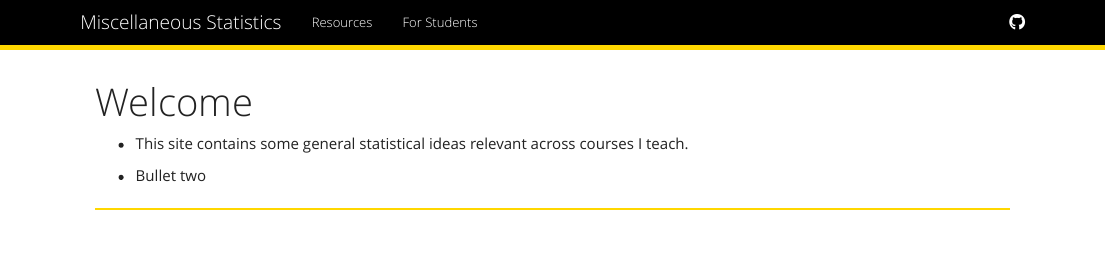
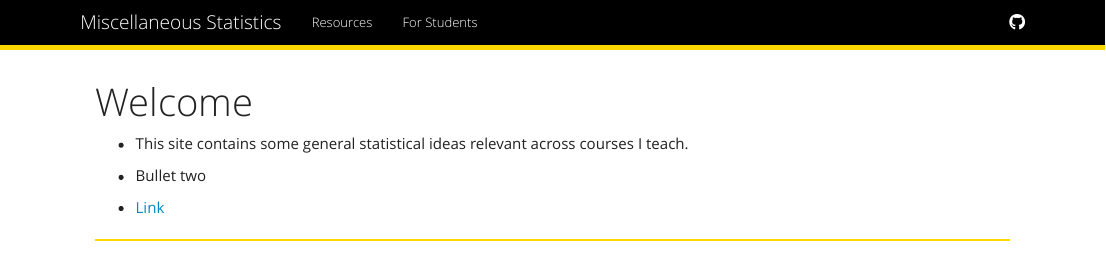
Before and after one commit to alanarnholt/GeneralStatistics, an R Markdown document (index.Rmd): the page in a window 1100 px wide, from its top. Rendered offline with R 4.5, knitr and Pandoc, with nearby package versions.

Commit message:
tweakers

```diff
--- a/index.Rmd
+++ b/index.Rmd
@@ -7,4 +7,6 @@ title: "Welcome"
 
 * Bullet two
 
+* [Link](./rmarkdownFILES/Test.nb.html)
+
 * * *
```
Also changed, not shown: 2 other files.
